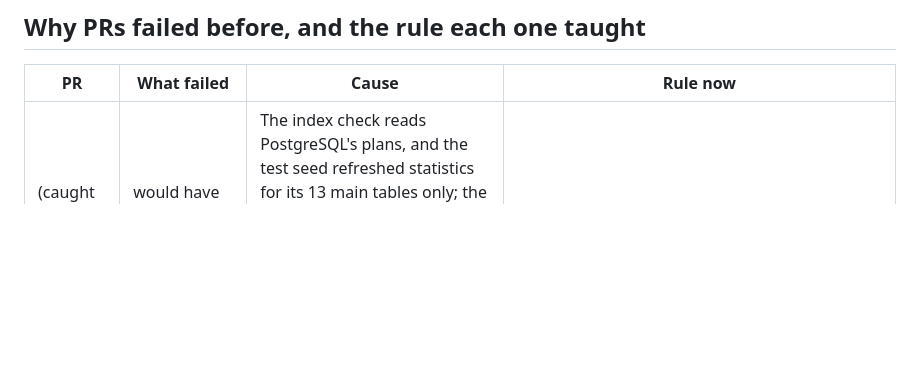
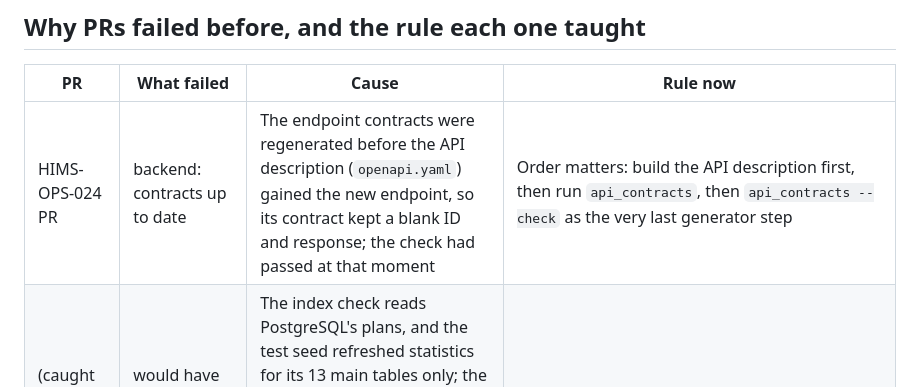
Before and after one commit to vijayant-pandey/HIMS_Advanced, a Markdown page: docs/workflows/before-you-push.md, the part around the change. Drawn GitHub-style; blank space fills up the shorter version.

Commit message:
HIMS-OPS-024: endpoint contracts regenerated after the API description

```diff
--- a/docs/workflows/before-you-push.md
+++ b/docs/workflows/before-you-push.md
@@ -24,6 +24,7 @@ or `requirements-matrix.md` by hand**: change `apps/compliance/catalog.py` and r
 
 | PR | What failed | Cause | Rule now |
 |---|---|---|---|
+| HIMS-OPS-024 PR | backend: contracts up to date | The endpoint contracts were regenerated before the API description (`openapi.yaml`) gained the new endpoint, so its contract kept a blank ID and response; the check had passed at that moment | Order matters: build the API description first, then run `api_contracts`, then `api_contracts --check` as the very last generator step |
 | (caught before the hosting analysis PR) | would have failed backend: two performance tests | The index check reads PostgreSQL's plans, and the test seed refreshed statistics for its 13 main tables only; the access query also joins roles and permissions, whose statistics were whatever earlier tests and autovacuum left, so with more tests the plan started from another index. Passed alone, failed in the full run | Tests that read query plans refresh the statistics of every table first (`ANALYZE`); a test that passes alone but fails in the full run is about shared state, so read the failure text before guessing |
 | docs PR (HIMS-DOC-001) | backend: lint | Three comparisons were turned round (`PERMISSION == x.access`) to keep the word `access` away from the secret scanner, after lint had already been run; ruff's SIM300 refuses that order | A change made to satisfy one check is followed by **every** check again, lint first. Keep the scanner happy without reversed comparisons: a named property (`endpoint.needs_permission`) or a short imported name |
 | (caught before the docs PR) | would have failed backend: contracts up to date | The contract generator first read live settings (rate limits, time limits); the test settings use other values, so the files written on the PC never matched in CI | Generated documents must not depend on settings, `.env` or the PC: quote the defaults written in code, and check the output under the test settings (`DJANGO_SETTINGS_MODULE=config.settings.test`) before pushing |
```
Also changed, not shown: 1 other file.
